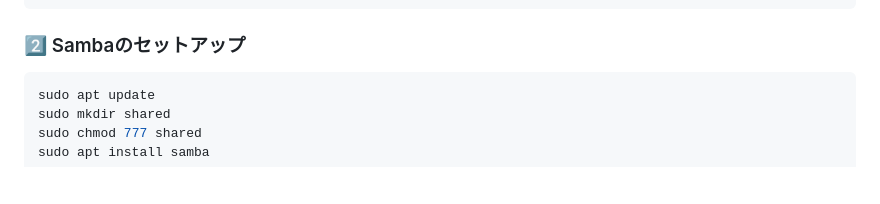
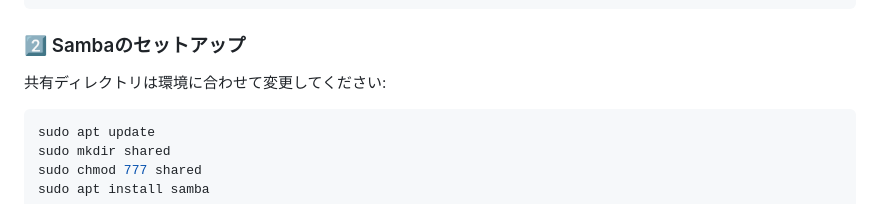
Before and after one commit to py-raspi/flask_file_browser, a Markdown page: README.md, the part around the change. Drawn GitHub-style; blank space fills up the shorter version.

````diff
--- a/README.md
+++ b/README.md
@@ -44,6 +44,7 @@ sudo sh install.sh
 ```
 
 ### 2️⃣ Sambaのセットアップ
+共有ディレクトリは環境に合わせて変更してください:
 ```sh
 sudo apt update
 sudo mkdir shared
````
